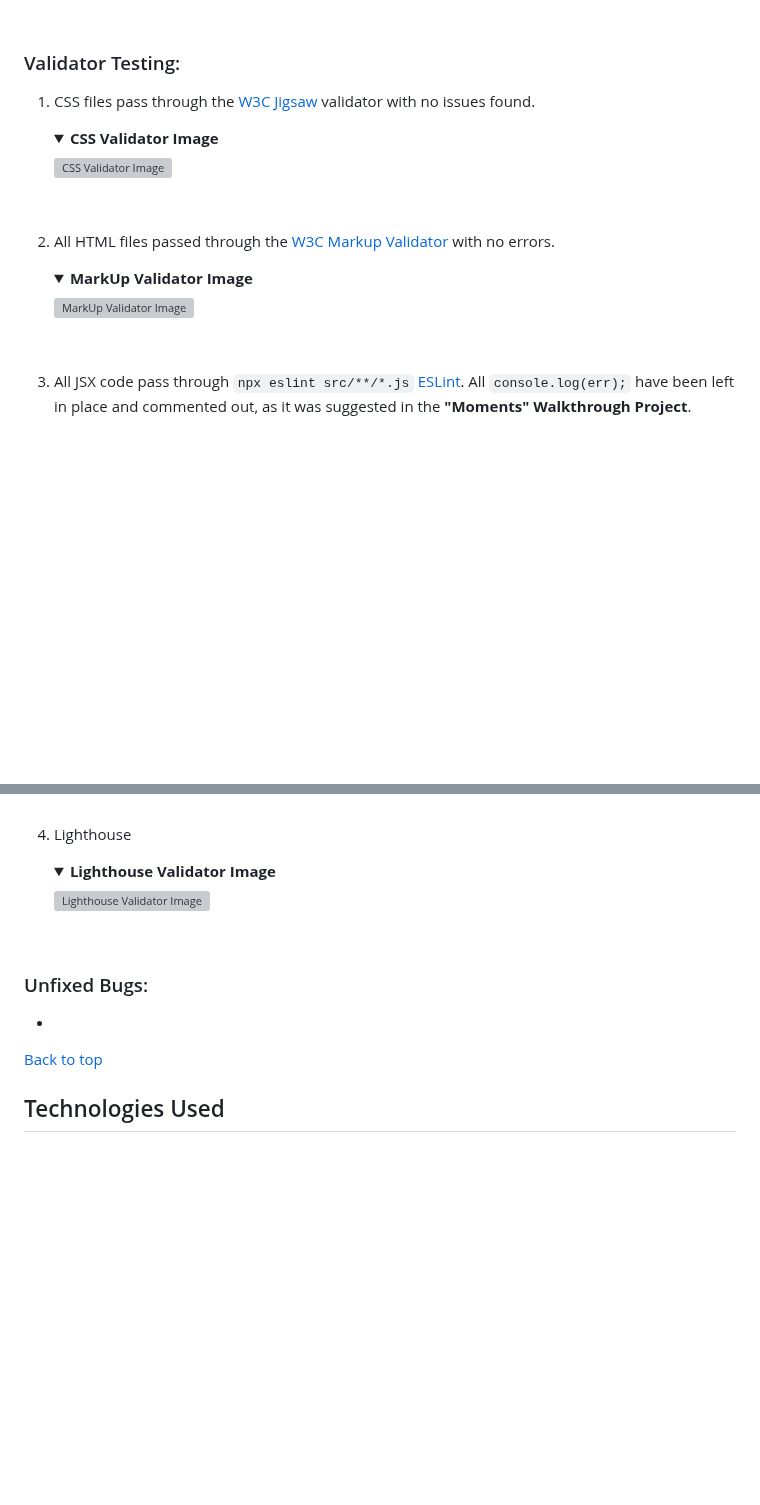
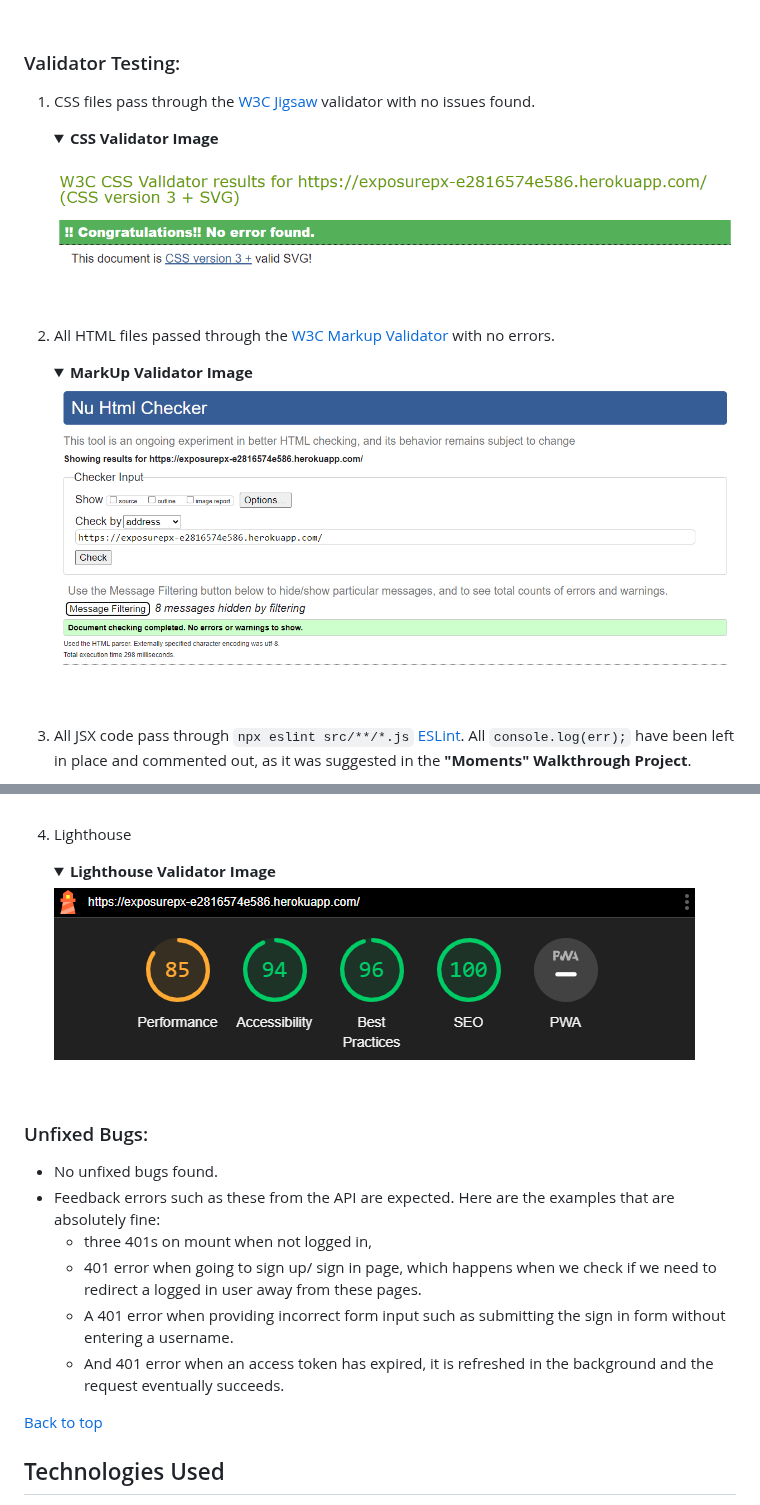
Before and after one commit to patthoege/pp5-exposurep, a Markdown page: README.md, 2 parts joined by grey strips. GitHub-like rendering; pictures changed too: docs/readme/images/css-validator.png (added), docs/readme/images/lighthouse.png (added), docs/readme/images/markup-validator.png (added); folded sections open; blank space fills up the shorter version; grey boxes are pictures that could not be loaded.

Commit message:
added validation images and unfixed bugs to readme

```diff
--- a/README.md
+++ b/README.md
@@ -282,6 +282,6 @@ Automated tests for the NavBar were run on the project using the React Testing L
 
       <details><summary><b>CSS Validator Image</b></summary>
 
-      ![CSS Validator Image](docs/readme/images)
+      ![CSS Validator Image](docs/readme/images/css-validator.png)
       </details><br />
 
@@ -289,7 +289,7 @@ Automated tests for the NavBar were run on the project using the React Testing L
 
       <details><summary><b>MarkUp Validator Image</b></summary>
 
-      ![MarkUp Validator Image](docs/readme/images)
+      ![MarkUp Validator Image](docs/readme/images/markup-validator.png)
       </details><br />
 
 2. All JSX code pass through `npx eslint src/**/*.js` [ESLint](https://eslint.org/). All `console.log(err);` have been left in place and commented out, as it was suggested in the **"Moments" Walkthrough Project**.
@@ -302,11 +302,18 @@ Automated tests for the NavBar were run on the project using the React Testing L
 3. Lighthouse
       <details><summary><b>Lighthouse Validator Image</b></summary>
 
-      ![Lighthouse Validator Image](docs/readme/images)
+      ![Lighthouse Validator Image](docs/readme/images/lighthouse.png)
       </details><br />
 
 ### Unfixed Bugs:
--
+- No unfixed bugs found.
+- Feedback errors such as these from the API are expected.
+Here are the examples that are absolutely fine:
+  - three 401s on mount when not logged in,
+  - 401 error when going to sign up/ sign in page, which happens when we check if we need to redirect a logged in user away from these pages.
+  - A 401 error when providing incorrect form input such as submitting the sign in form without entering a username.
+  - And 401 error when an access token has expired, it is refreshed in the background and the request eventually succeeds.
+
 
 [Back to top](<#table-of-contents>)
 
```
Also changed, not shown: other parts of README.md (+2 -2 lines).
